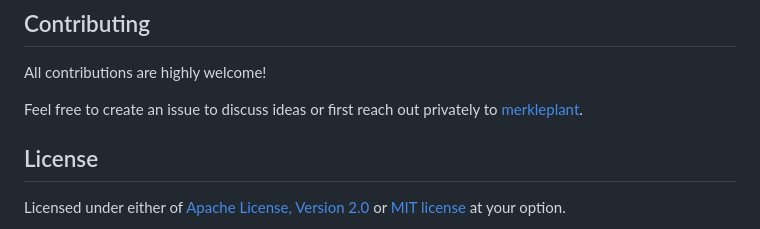
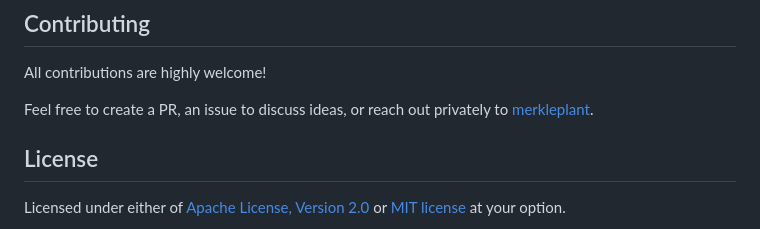
Before and after one commit to verklegarden/evm-bloomer, a Markdown page: README.md, the part around the change. Rendered like a GitHub page.

Commit message:
readme: Contribution paragraph

```diff
--- a/README.md
+++ b/README.md
@@ -76,7 +76,7 @@ published. Security monitoring tools could use these reports to analyse against
 
 All contributions are highly welcome!
 
-Feel free to create an issue to discuss ideas or first reach out privately to [merkleplant](https://merkleplant.xyz).
+Feel free to create a PR, an issue to discuss ideas, or reach out privately to [merkleplant](https://merkleplant.xyz).
 
 ## License
 
```
